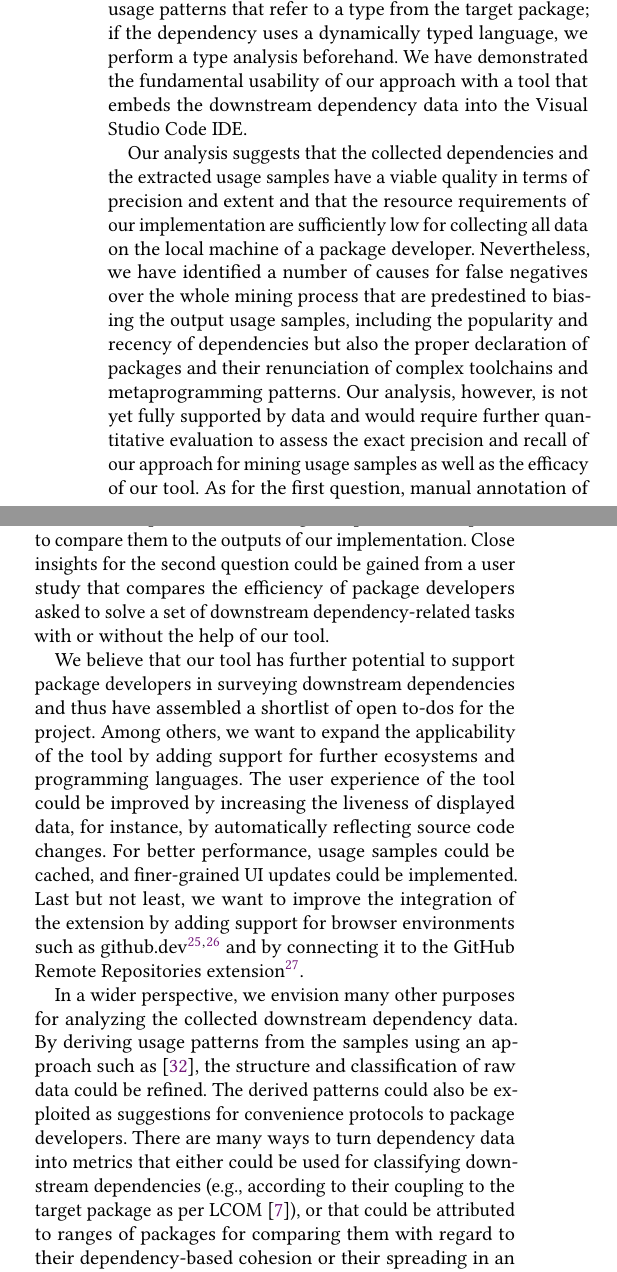
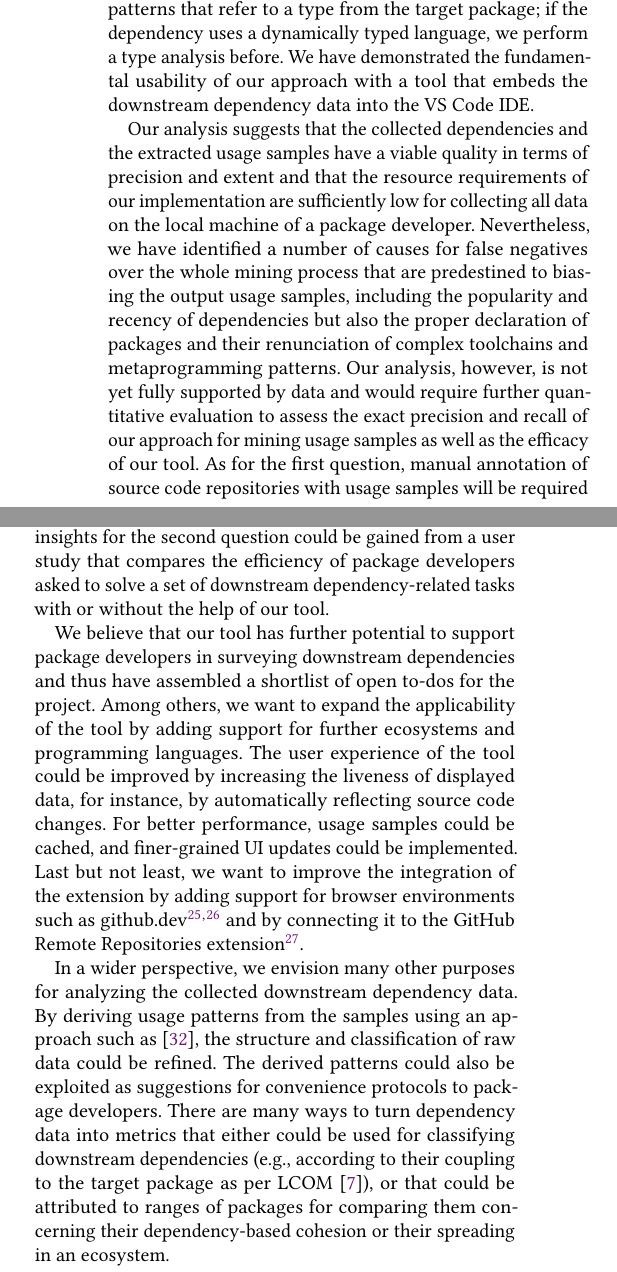
Before and after one commit to LinqLover/downstream-repository-mining, a LaTeX paper (docs/paper/paper.tex, which reads docs/paper/sections/6_conclusion.tex): two parts of the columns of page 9 of 11, joined at a grey line, cut so that both start at the same text. Compiled offline with pdfLaTeX.

Commit message:
Try to shorten paper just a little bit more

```diff
--- a/docs/paper/sections/6_conclusion.tex
+++ b/docs/paper/sections/6_conclusion.tex
@@ -4,8 +4,8 @@
 Downstream dependencies provide a promising perspective for package developers that are interested in understanding how their interfaces are being used in practice by other software developers.
 In this paper, we have proposed a novel approach to making this sort of information accessible to package developers by automating the dependency collection and mining of usage samples from every dependency.
 We have identified two kinds of rich data sources for collecting downstream dependencies efficiently: public package repositories, such as npm, and online code search engines for finding dependent repositories by their package manifest files, namely Sourcegraph.
-We accomplish the usage mining by scanning the ASTs of every dependency for certain usage patterns that refer to a type from the target package; if the dependency uses a dynamically typed language, we perform a type analysis beforehand.
-We have demonstrated the fundamental usability of our approach with a tool that embeds the downstream dependency data into the Visual Studio Code IDE.
+We accomplish the usage mining by scanning the ASTs of every dependency for certain usage patterns that refer to a type from the target package; if the dependency uses a dynamically typed language, we perform a type analysis before.
+We have demonstrated the fundamental usability of our approach with a tool that embeds the downstream dependency data into the VS Code IDE.
 
 Our analysis suggests that the collected dependencies and the extracted usage samples have a viable quality in terms of precision and extent and that the resource requirements of our implementation are sufficiently low for collecting all data on the local machine of a package developer.
 Nevertheless, we have identified a number of causes for false negatives over the whole mining process that are predestined to biasing the output usage samples, including the popularity and recency of dependencies but also the proper declaration of packages and their renunciation of complex toolchains and metaprogramming patterns.
@@ -22,7 +22,7 @@ Last but not least, we want to improve the integration of the extension by addin
 In a wider perspective, we envision many other purposes for analyzing the collected downstream dependency data.
 By deriving usage patterns from the samples using an approach such as \cite{zhong2009mapo}, the structure and classification of raw data could be refined.
 The derived patterns could also be exploited as suggestions for convenience protocols to package developers.
-There are many ways to turn dependency data into metrics that either could be used for classifying downstream dependencies (e.g., according to their coupling to the target package as per LCOM \citep{chidamber1994metrics}), or that could be attributed to ranges of packages for comparing them with regard to their dependency-based cohesion or their spreading in an ecosystem.
+There are many ways to turn dependency data into metrics that either could be used for classifying downstream dependencies (e.g., according to their coupling to the target package as per LCOM \citep{chidamber1994metrics}), or that could be attributed to ranges of packages for comparing them concerning their dependency-based cohesion or their spreading in an ecosystem.
 
 By replacing the static usage analysis with a dynamic approach, the detected usage samples could be enriched with valuable runtime data describing involved parameters, the fine-grained code coverage of package members, or the invocation context of members.
 
```
Also changed, not shown: docs/paper/sections/5_evaluation.tex (+1 -1 lines).
